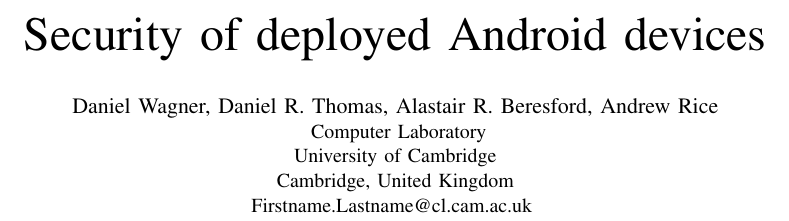
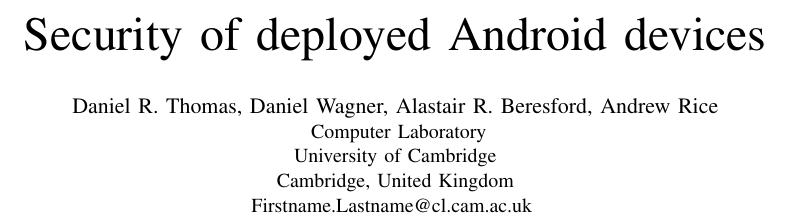
Before and after one commit to ucam-cl-dtg/paper-da-securityupdates, a LaTeX paper (securityupdates.tex): part of page 1 of 2, cut so that both start at the same text. Compiled offline with pdfLaTeX.

Commit message:
Switch authors around after taking to Daniel Wagner

```diff
--- a/securityupdates.tex
+++ b/securityupdates.tex
@@ -16,8 +16,8 @@
 % use a multiple column layout for up to three different
 % affiliations
 \author{
-\IEEEauthorblockN{Daniel Wagner,
-Daniel R.\ Thomas,
+\IEEEauthorblockN{Daniel R.\ Thomas,
+Daniel Wagner,
 Alastair R.\ Beresford,
 Andrew Rice}
 \IEEEauthorblockA{
```
